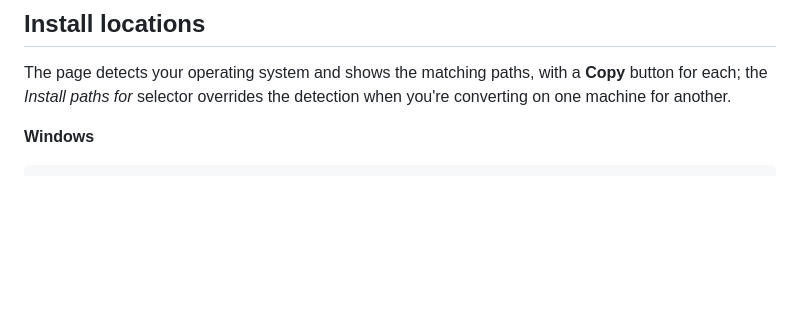
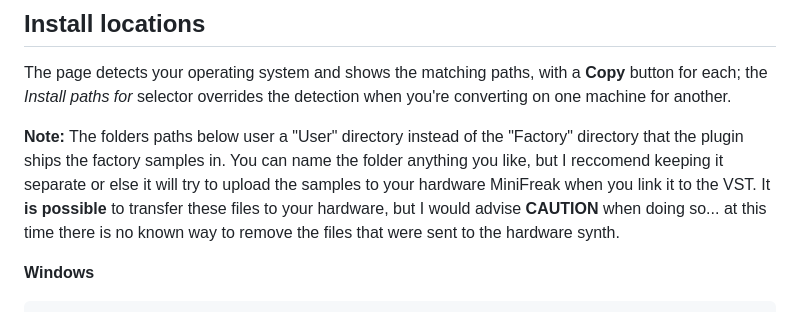
Before and after one commit to negligible-mass/minifreak-converter, a Markdown page: README.md, the part around the change. Rendered like a GitHub page; blank space fills up the shorter version.

```diff
--- a/README.md
+++ b/README.md
@@ -40,6 +40,14 @@ Open `index.html` in a browser (double-click it, or host it anywhere).
 The page detects your operating system and shows the matching paths, with
 a **Copy** button for each; the *Install paths for* selector overrides the
 detection when you're converting on one machine for another.
+
+**Note:** The folders paths below user a "User" directory instead of the
+"Factory" directory that the plugin ships the factory samples in. You can
+name the folder anything you like, but I reccomend keeping it separate or
+else it will try to upload the samples to your hardware MiniFreak when you
+link it to the VST. It **is possible** to transfer these files to your
+hardware, but I would advise **CAUTION** when doing so... at this time there
+is no known way to remove the files that were sent to the hardware synth.
 
 **Windows**
 
```
